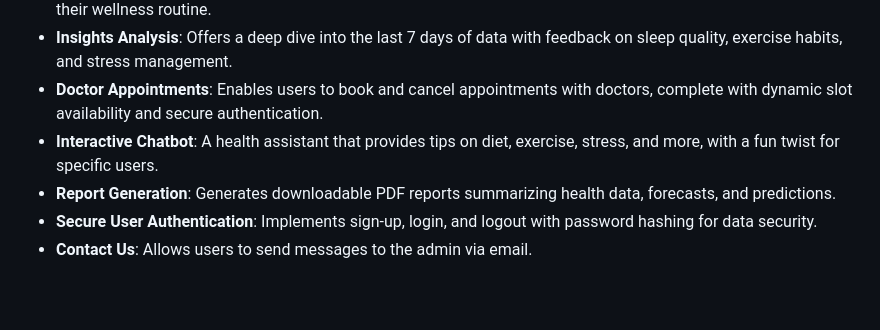
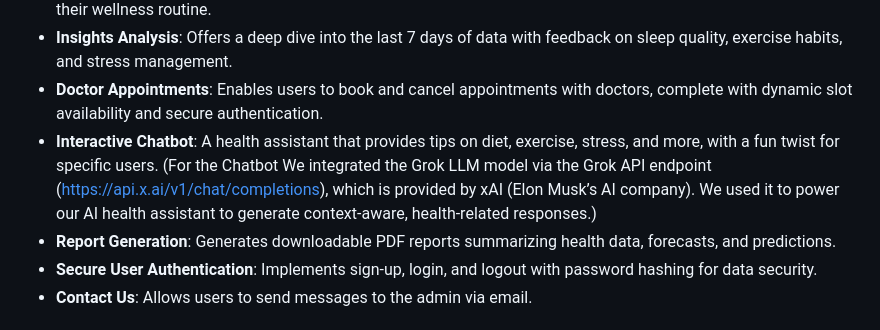
Before and after one commit to sushanthreddy009/chronocare, a Markdown page: README.md, the part around the change. Rendered like a GitHub page; blank space fills up the shorter version.

```diff
--- a/README.md
+++ b/README.md
@@ -14,6 +14,7 @@ This project is built with a focus on user empowerment, security, and accessibil
 - **Insights Analysis**: Offers a deep dive into the last 7 days of data with feedback on sleep quality, exercise habits, and stress management.
 - **Doctor Appointments**: Enables users to book and cancel appointments with doctors, complete with dynamic slot availability and secure authentication.
 - **Interactive Chatbot**: A health assistant that provides tips on diet, exercise, stress, and more, with a fun twist for specific users.
+  (For the Chatbot We integrated the Grok LLM model via the Grok API endpoint (https://api.x.ai/v1/chat/completions), which is provided by xAI (Elon Musk’s AI company). We used it to power our AI health assistant to generate context-aware, health-related responses.)
 - **Report Generation**: Generates downloadable PDF reports summarizing health data, forecasts, and predictions.
 - **Secure User Authentication**: Implements sign-up, login, and logout with password hashing for data security.
 - **Contact Us**: Allows users to send messages to the admin via email.
```
